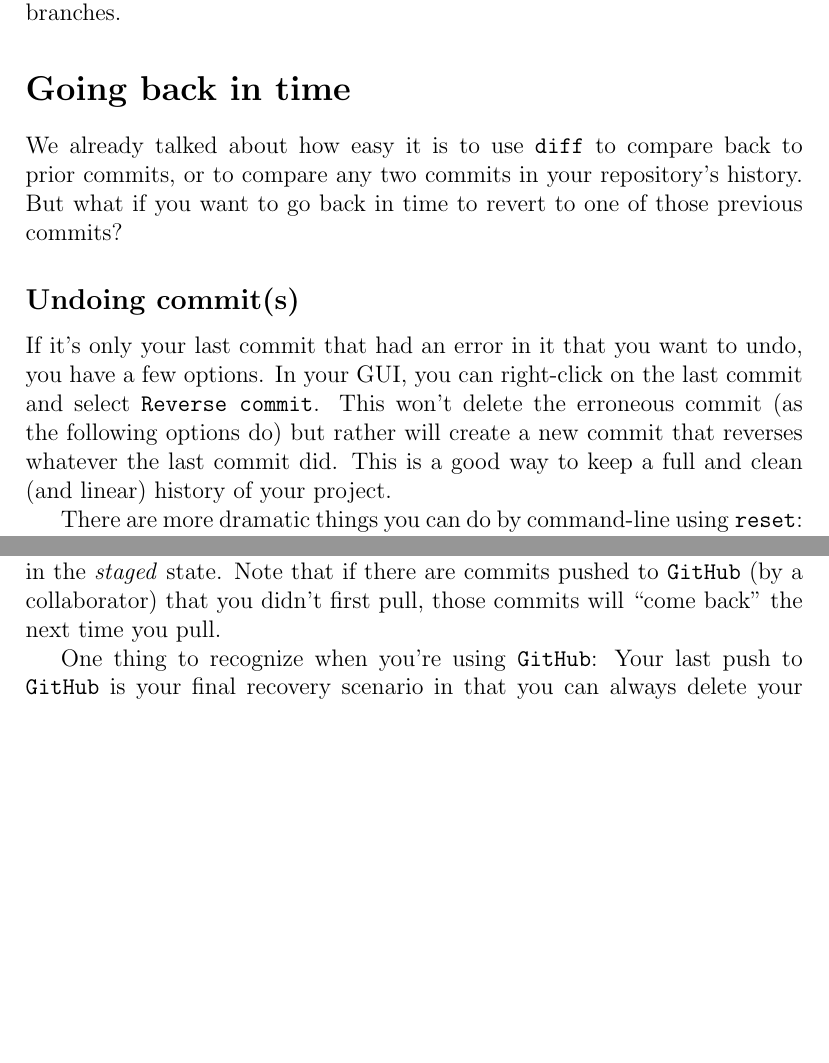
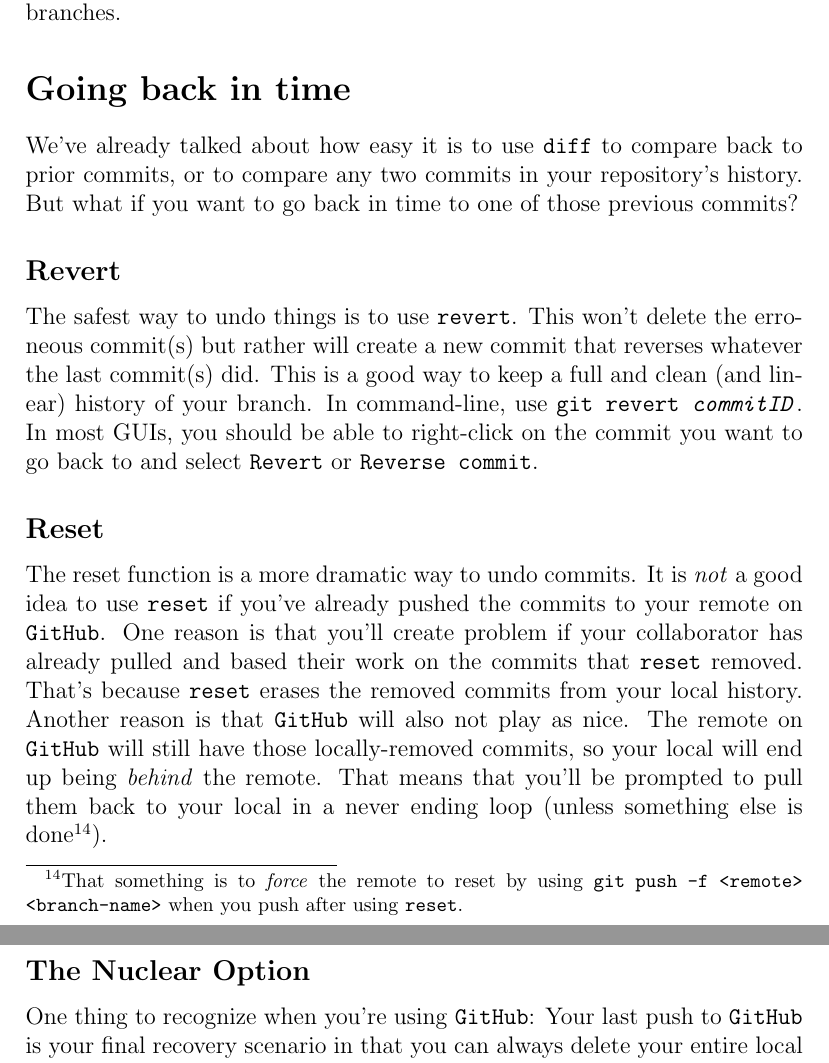
Before and after one commit to analyticalworkflows/TeachingMaterials, a LaTeX document (classes/VersionControl_Git_part_2/tex/Git_Part2.tex): two parts of pages 11 and 12 of 14 before the commit and two parts of pages 11 and 13 of 15 after it, joined at a grey line, cut so that both start at the same text, the shorter picture padded with empty space. Compiled offline with pdfLaTeX.

Commit message:
Add more edits regarding reset and revert to Git Part 2

```diff
--- a/classes/VersionControl_Git_part_2/tex/Git_Part2.tex
+++ b/classes/VersionControl_Git_part_2/tex/Git_Part2.tex
@@ -408,18 +408,34 @@ Just as for branches, you issue a Pull Request using the ``Compare and Pull Requ
 
 \section{Going back in time}
 
-We already talked about how easy it is to use \texttt{diff} to compare back to prior commits, or to compare any two commits in your repository's history.
-But what if you want to go back in time to revert to one of those previous commits?
+We've already talked about how easy it is to use \texttt{diff} to compare back to
+prior commits, or to compare any two commits in your repository's history.
+But what if you want to go back in time to one of those previous commits?
 
-\subsection{Undoing commit(s)}
-If it's only your last commit that had an error in it that you want to undo,
-you have a few options.
-In your GUI, you can  right-click on the last commit and select \texttt{Reverse
-commit}.
-This won't delete the erroneous commit (as the following options do) but rather
-will create a new commit that reverses whatever the last commit did.
-This is a good way to keep a full and clean (and linear) history of your project.
+\subsection{Revert}
+The safest way to undo things is to use \texttt{revert}.
+This won't delete the erroneous commit(s) but rather
+will create a new commit that reverses whatever the last commit(s) did.
+This is a good way to keep a full and clean (and linear) history of your branch.
+In command-line, use \texttt{git revert \textit{commitID}}.
+In most GUIs, you should be able to right-click on the commit you want to go
+back to and select \texttt{Revert} or \texttt{Reverse commit}.
 
+\subsection{Reset}
+The reset function is a more dramatic way to undo commits.
+It is \textit{not} a good idea to use \texttt{reset} if you've already pushed the
+commits to your remote on \texttt{GitHub}.
+One reason is that you'll create problem if your collaborator has already pulled
+and based their work on the commits that \texttt{reset} removed.
+That's because \texttt{reset} erases the removed commits from your local
+history.
+Another reason is that \texttt{GitHub} will also not play as nice.
+The remote on \texttt{GitHub} will still have those locally-removed commits,
+so your local will end up being \textit{behind} the remote.
+That means that you'll be prompted to pull them back to your local in a never
+ending loop (unless something else is done
+\unskip
+\footnote{That something is to \textit{force} the remote to reset by using
+	\texttt{git push -f <remote> <branch-name>} when you push after using
+	\texttt{reset}.}).
 
-There are more dramatic things you can do by command-line using
-\texttt{reset}:
@@ -443,8 +460,3 @@ For the latter you'll then be presented with three options:
 \emph{hard} will cause all changes that were made after the selected commit to  be lost forever.
 \emph{mixed} (the default) will keep all changed files in the \emph{unstaged} state.
 \emph{soft} will keep all changed files in the \emph{staged} state.
-Note that if there are commits pushed to \texttt{GitHub} (by a collaborator) that
-you didn't first pull, those commits will ``come back'' the next time you pull.
-
-One thing to recognize when you're using \texttt{GitHub}:
-Your last push to \texttt{GitHub} is your final recovery scenario in that you can always delete your entire local repository and re-clone (Fig.~\ref{fig:gitreset}).
@@ -481,3 +484,10 @@ The more frequently you commit
 (and the better you are at committing good ``units'' of change),
 the more targeted (and cleaner) your strikes to the past can be.
 
+
+\subsection{The Nuclear Option}
+One thing to recognize when you're using \texttt{GitHub}:
+Your last push to \texttt{GitHub} is your final recovery scenario in that you can
+always delete your entire local repository and re-clone (Fig.~\ref{fig:gitreset}).
+Sometimes you end up messing things up enough to make that the easiest
+option.
```
Also changed, not shown: classes/VersionControl_Git_part_2/tex/Git_Part2.pdf, classes/VersionControl_Git_part_2/tex/Git_Part2.tex (19 more changed lines).
